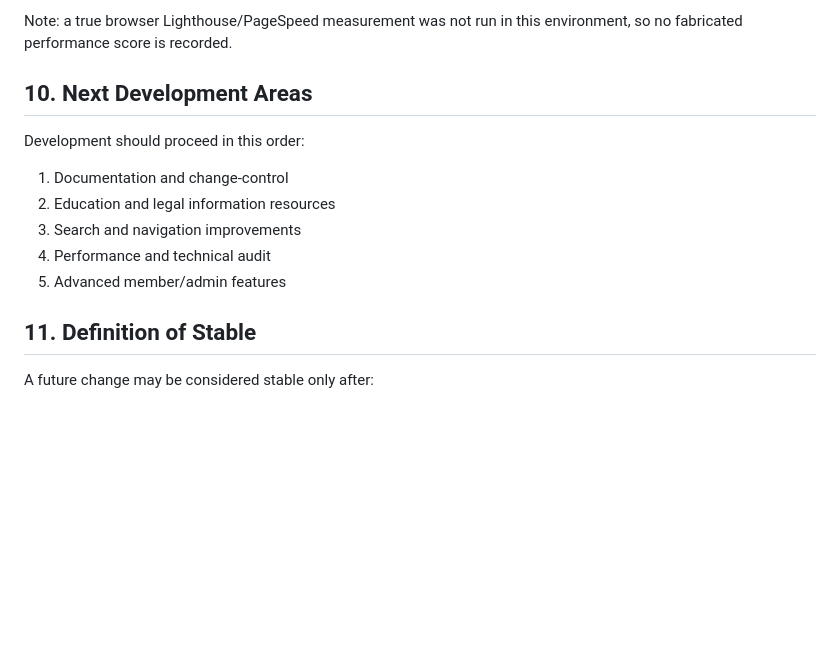
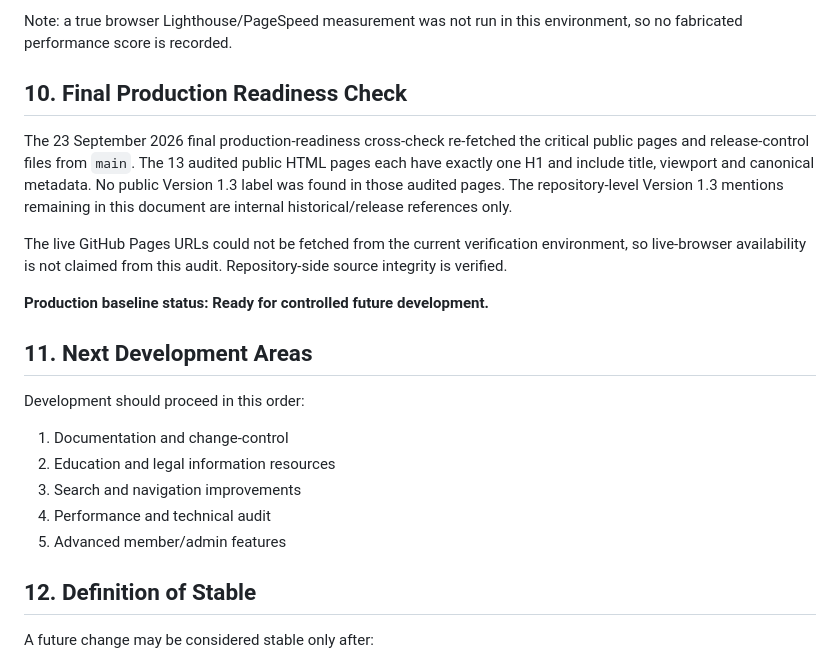
Before and after one commit to singh1960/shiksha-bachao-association, a Markdown page: RELEASE_MASTER_INDEX.md, the part around the change. GitHub-like rendering; blank space fills up the shorter version.

Commit message:
Record final production readiness check

```diff
--- a/RELEASE_MASTER_INDEX.md
+++ b/RELEASE_MASTER_INDEX.md
@@ -180,7 +180,15 @@ Future work should build on this baseline rather than replacing it.
 
 Note: a true browser Lighthouse/PageSpeed measurement was not run in this environment, so no fabricated performance score is recorded.
 
-## 10. Next Development Areas
+## 10. Final Production Readiness Check
+
+The 23 September 2026 final production-readiness cross-check re-fetched the critical public pages and release-control files from `main`. The 13 audited public HTML pages each have exactly one H1 and include title, viewport and canonical metadata. No public Version 1.3 label was found in those audited pages. The repository-level Version 1.3 mentions remaining in this document are internal historical/release references only.
+
+The live GitHub Pages URLs could not be fetched from the current verification environment, so live-browser availability is not claimed from this audit. Repository-side source integrity is verified.
+
+**Production baseline status: Ready for controlled future development.**
+
+## 11. Next Development Areas
 
 Development should proceed in this order:
 1. Documentation and change-control
@@ -189,7 +197,7 @@ Development should proceed in this order:
 4. Performance and technical audit
 5. Advanced member/admin features
 
-## 11. Definition of Stable
+## 12. Definition of Stable
 
 A future change may be considered stable only after:
 - the intended file(s) are identified;
```
